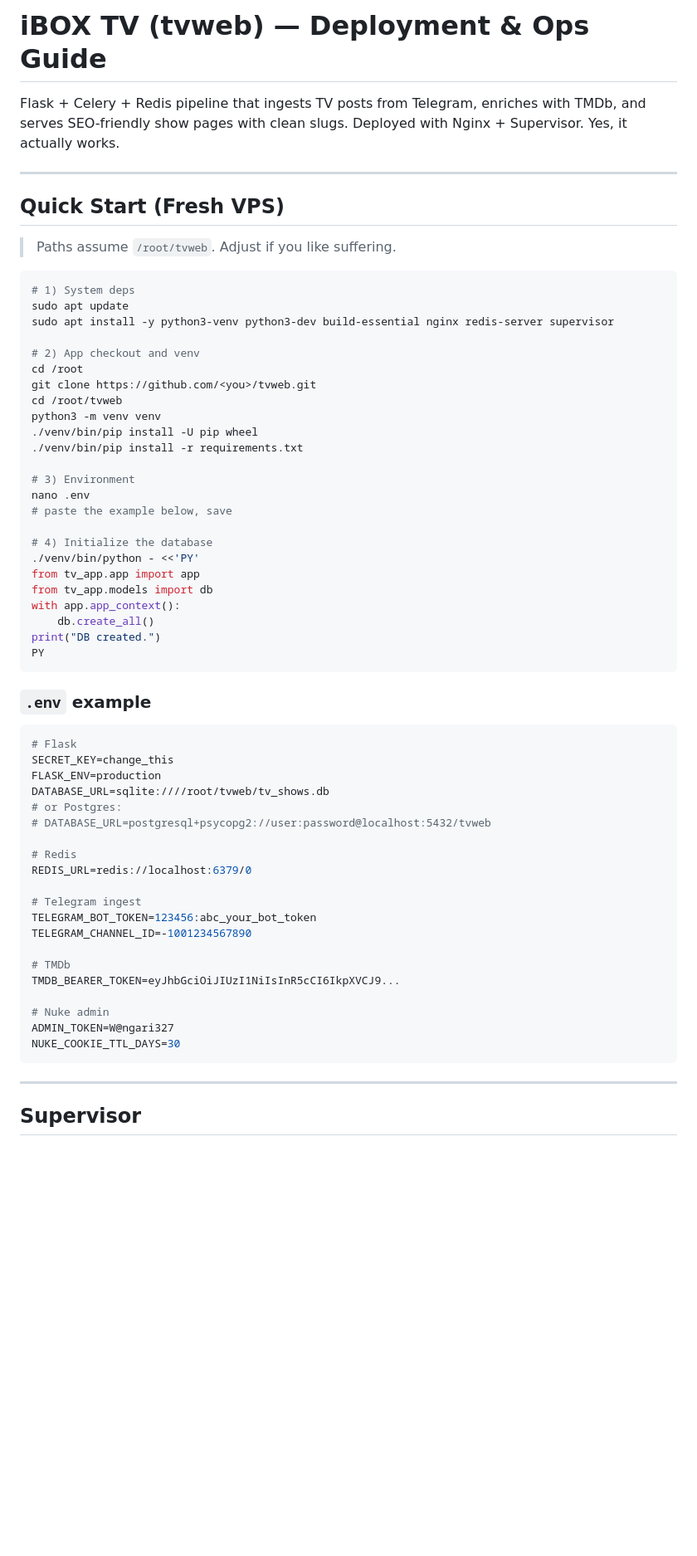
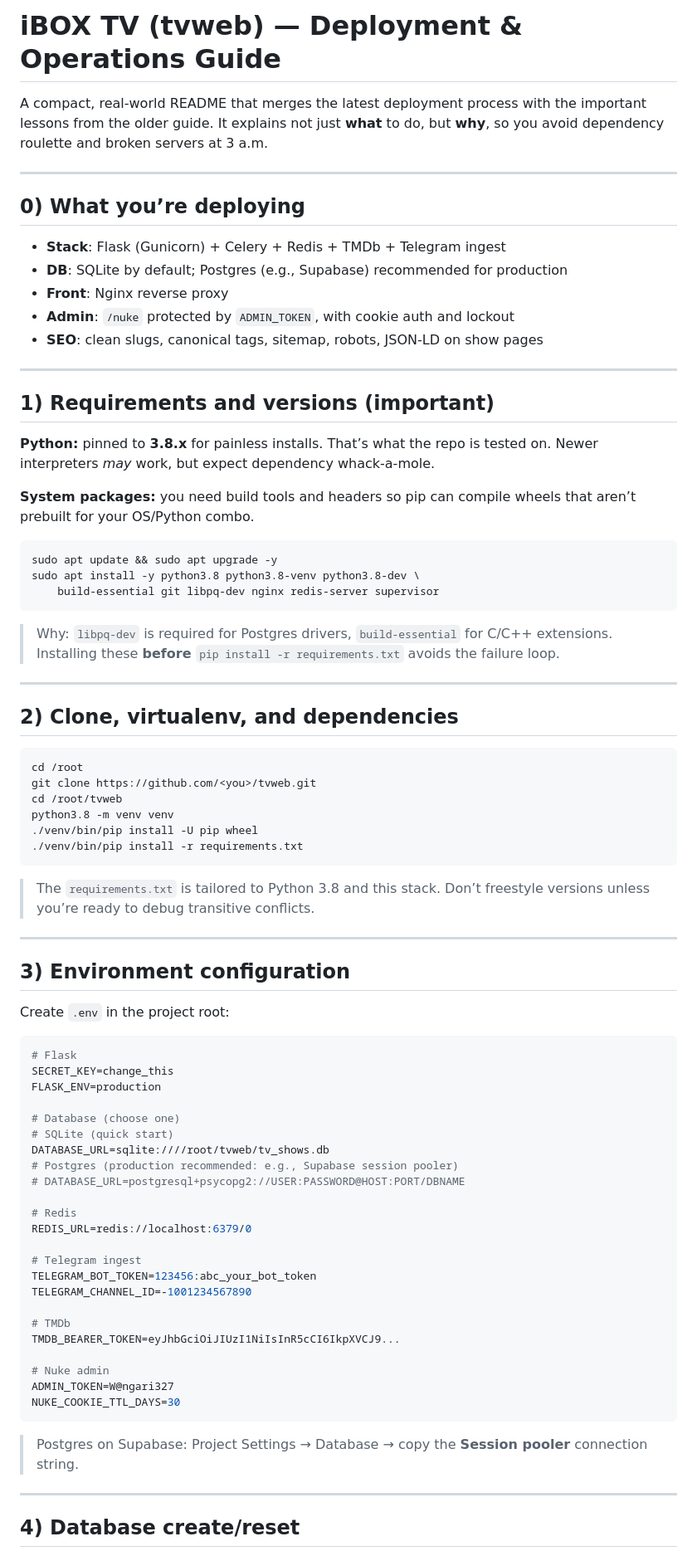
Before and after one commit to manybotts/tvweb, a Markdown page: README.md, the part around the change printed below. Shown: that part at 83% size. Rendered like a GitHub page; blank space fills up the shorter version.

````diff
--- a/README.md
+++ b/README.md
@@ -1,49 +1,64 @@
-# iBOX TV (tvweb) — Deployment & Ops Guide
+# iBOX TV (tvweb) — Deployment & Operations Guide
 
-Flask + Celery + Redis pipeline that ingests TV posts from Telegram, enriches with TMDb, and serves SEO-friendly show pages with clean slugs. Deployed with Nginx + Supervisor. Yes, it actually works.
+A compact, real‑world README that merges the latest deployment process with the important lessons from the older guide. It explains not just **what** to do, but **why**, so you avoid dependency roulette and broken servers at 3 a.m.
 
 ---
 
-## Quick Start (Fresh VPS)
+## 0) What you’re deploying
 
-> Paths assume `/root/tvweb`. Adjust if you like suffering.
+* **Stack**: Flask (Gunicorn) + Celery + Redis + TMDb + Telegram ingest
+* **DB**: SQLite by default; Postgres (e.g., Supabase) recommended for production
+* **Front**: Nginx reverse proxy
+* **Admin**: `/nuke` protected by `ADMIN_TOKEN`, with cookie auth and lockout
+* **SEO**: clean slugs, canonical tags, sitemap, robots, JSON‑LD on show pages
+
+---
+
+## 1) Requirements and versions (important)
+
+**Python:** pinned to **3.8.x** for painless installs. That’s what the repo is tested on. Newer interpreters *may* work, but expect dependency whack‑a‑mole.
+
+**System packages:** you need build tools and headers so pip can compile wheels that aren’t prebuilt for your OS/Python combo.
 
 ```bash
-# 1) System deps
-sudo apt update
-sudo apt install -y python3-venv python3-dev build-essential nginx redis-server supervisor
+sudo apt update && sudo apt upgrade -y
+sudo apt install -y python3.8 python3.8-venv python3.8-dev \
+    build-essential git libpq-dev nginx redis-server supervisor
+```
 
-# 2) App checkout and venv
+> Why: `libpq-dev` is required for Postgres drivers, `build-essential` for C/C++ extensions. Installing these **before** `pip install -r requirements.txt` avoids the failure loop.
+
+---
+
+## 2) Clone, virtualenv, and dependencies
+
+```bash
 cd /root
 git clone https://github.com/<you>/tvweb.git
 cd /root/tvweb
-python3 -m venv venv
+python3.8 -m venv venv
 ./venv/bin/pip install -U pip wheel
 ./venv/bin/pip install -r requirements.txt
-
-# 3) Environment
-nano .env
-# paste the example below, save
-
-# 4) Initialize the database
-./venv/bin/python - <<'PY'
-from tv_app.app import app
-from tv_app.models import db
-with app.app_context():
-    db.create_all()
-print("DB created.")
-PY
 ```
 
-### `.env` example
+> The `requirements.txt` is tailored to Python 3.8 and this stack. Don’t freestyle versions unless you’re ready to debug transitive conflicts.
+
+---
+
+## 3) Environment configuration
+
+Create `.env` in the project root:
 
 ```ini
 # Flask
 SECRET_KEY=change_this
 FLASK_ENV=production
+
+# Database (choose one)
+# SQLite (quick start)
 DATABASE_URL=sqlite:////root/tvweb/tv_shows.db
-# or Postgres:
-# DATABASE_URL=postgresql+psycopg2://user:password@localhost:5432/tvweb
+# Postgres (production recommended: e.g., Supabase session pooler)
+# DATABASE_URL=postgresql+psycopg2://USER:PASSWORD@HOST:PORT/DBNAME
 
 # Redis
 REDIS_URL=redis://localhost:6379/0
@@ -60,7 +75,9 @@ ADMIN_TOKEN=W@ngari327
 NUKE_COOKIE_TTL_DAYS=30
 ```
 
+> Postgres on Supabase: Project Settings → Database → copy the **Session pooler** connection string.
+
 ---
 
-## Supervisor
+## 4) Database create/reset
 
````
Also changed, not shown: other parts of README.md (+118 -124 lines).
